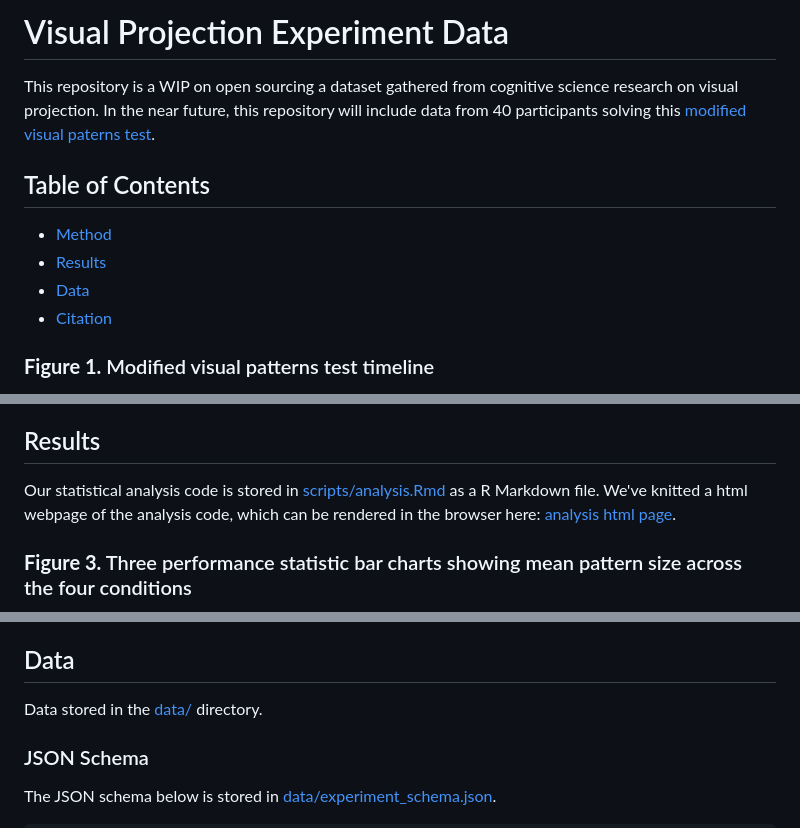
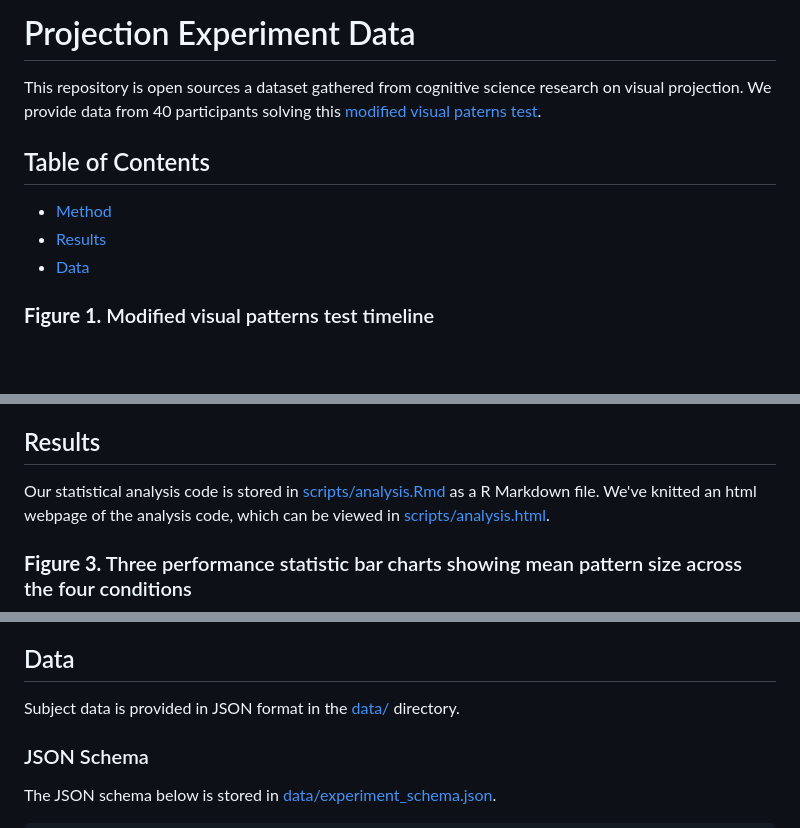
Before and after one commit to abeleinin/visual-projection, a Markdown page: README.md, 3 parts joined by grey strips. Rendered like a GitHub page; blank space fills up the shorter version.

```diff
--- a/README.md
+++ b/README.md
@@ -1,13 +1,12 @@
-# Visual Projection Experiment Data
+# Projection Experiment Data
 
-This repository is a WIP on open sourcing a dataset gathered from cognitive science research on visual projection. In the near future, this repository will include data from 40 participants solving this [modified visual paterns test](https://projection-experiment.vercel.app/).
+This repository is open sources a dataset gathered from cognitive science research on visual projection. We provide data from 40 participants solving this [modified visual paterns test](https://projection-experiment.vercel.app/).
 
 ## Table of Contents
 
 - [Method](#method)
 - [Results](#results)
 - [Data](#data)
-- [Citation](#citation)
 
 ### **Figure 1.** Modified visual patterns test timeline
 
@@ -28,7 +27,7 @@ Subjects were presented with brief instructions on the task before starting, as
 
 ## Results
 
-Our statistical analysis code is stored in [scripts/analysis.Rmd](./scripts/analysis.Rmd) as a R Markdown file. We've knitted a html webpage of the analysis code, which can be rendered in the browser here: [analysis html page](https://html-preview.github.io/?url=https://github.com/abeleinin/visual-projection/blob/main/scripts/analysis.html).
+Our statistical analysis code is stored in [scripts/analysis.Rmd](./scripts/analysis.Rmd) as a R Markdown file. We've knitted an html webpage of the analysis code, which can be viewed in [scripts/analysis.html](./scripts/analysis.html).
 
 ### **Figure 3.** Three performance statistic bar charts showing mean pattern size across the four conditions
 
@@ -105,7 +104,7 @@ Our statistical analysis code is stored in [scripts/analysis.Rmd](./scripts/anal
 
 ## Data
 
-Data stored in the [data/](./data) directory.
+Subject data is provided in JSON format in the [data/](./data) directory.
 
 ### JSON Schema
 
```
Also changed, not shown: other parts of README.md (+1 -5 lines).
